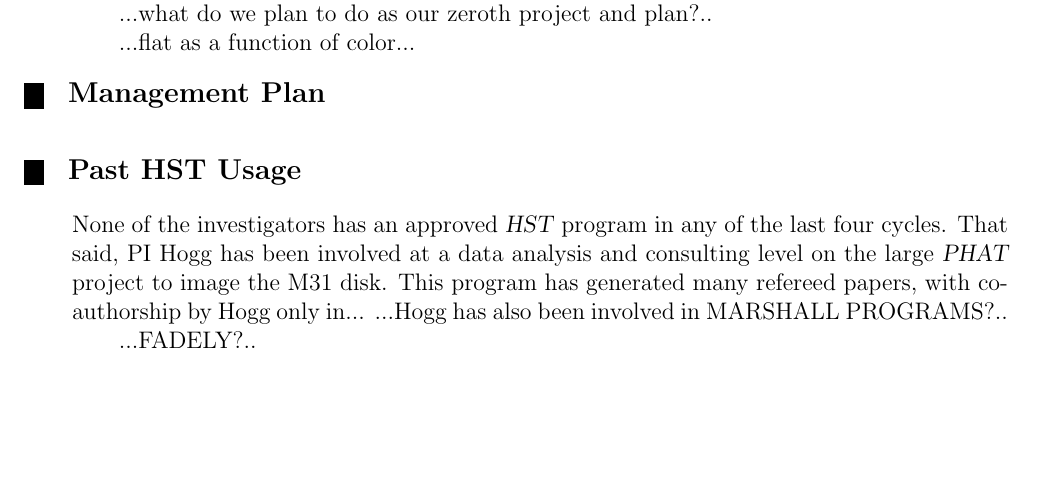
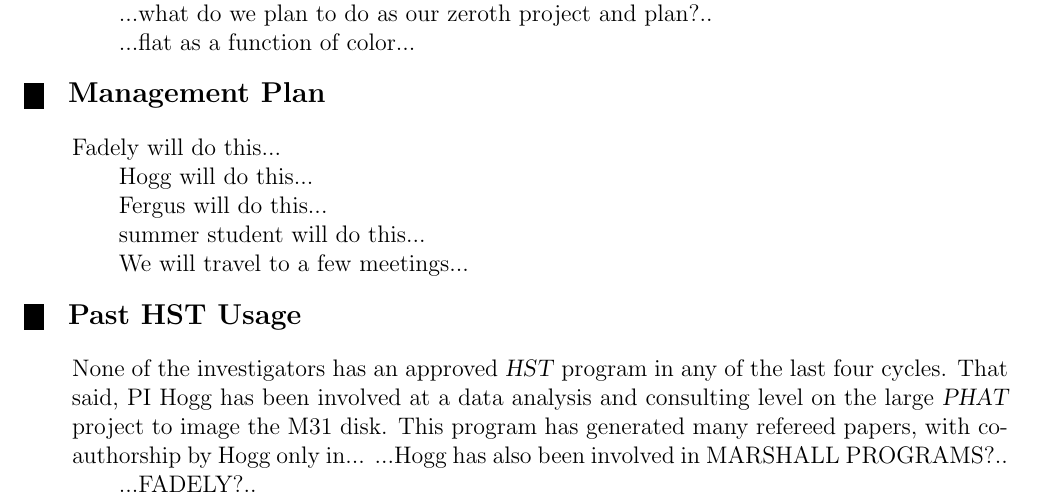
Before and after one commit to davidwhogg/BallPeenHammer, a LaTeX document (documents/proposal/phase1-AR.tex): part of page 3 of 3, cut so that both start at the same text, the shorter picture padded with empty space. Compiled offline with pdfLaTeX.

Commit message:
more outline

```diff
--- a/documents/proposal/phase1-AR.tex
+++ b/documents/proposal/phase1-AR.tex
@@ -221,6 +221,16 @@ arises because each pixel calibration parameter only touches the
 \budgetnarrative       % Do not delete this command. CALLS the Management Plan header in the Style File (IGNORE the command name of budgetnarrative
 % Enter your management plan here.
 
+Fadely will do this...
+
+Hogg will do this...
+
+Fergus will do this...
+
+summer student will do this...
+
+We will travel to a few meetings...
+
 %%%%%%%%%%%%%%%%%%%%%%%%%%%%%%%%%%%%%%%%%%%%%%%%%%%%%%%%%%%%%%%%%%%%%%%%%%%
 
 %   4. PAST HST USAGE
```
